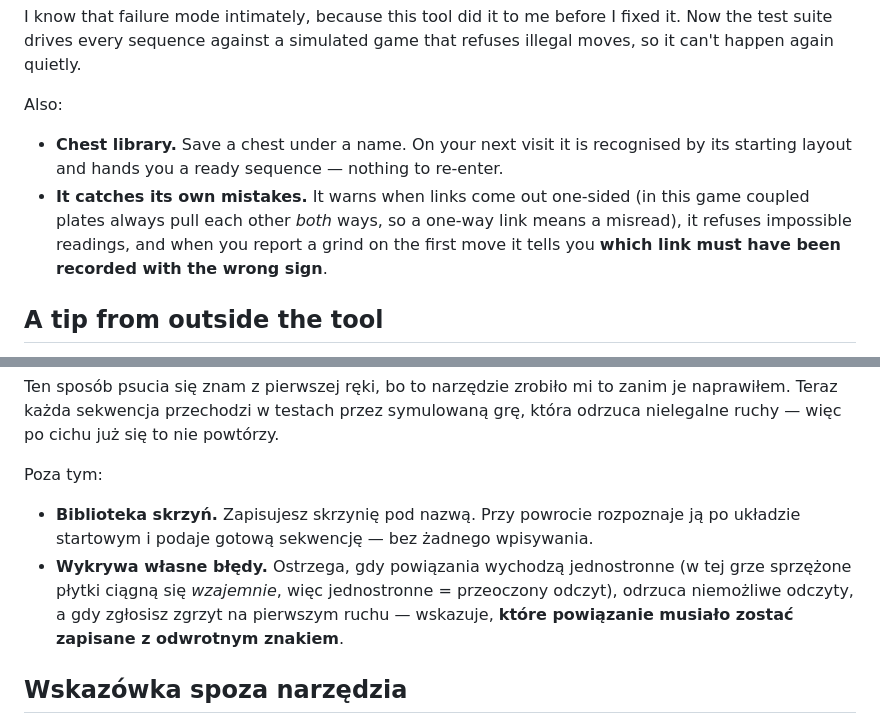
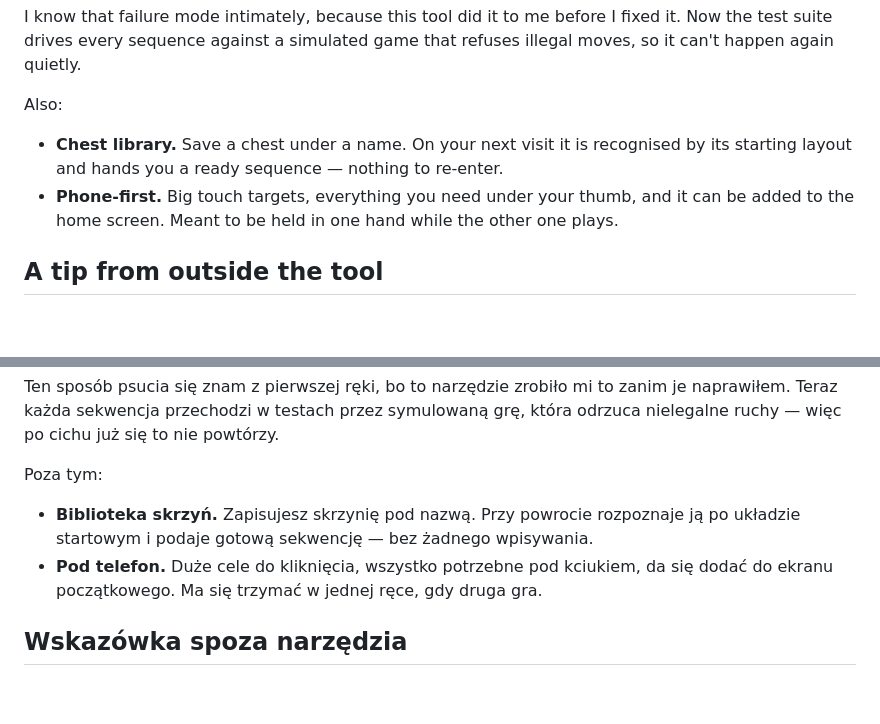
Before and after one commit to jareq7/gothic-remake-lockpick-solver, a Markdown page: README.md, 2 parts joined by grey strips. Drawn GitHub-style; blank space fills up the shorter version.

```diff
--- a/README.md
+++ b/README.md
@@ -31,7 +31,7 @@ I know that failure mode intimately, because this tool did it to me before I fix
 Also:
 
 - **Chest library.** Save a chest under a name. On your next visit it is recognised by its starting layout and hands you a ready sequence — nothing to re-enter.
-- **It catches its own mistakes.** It warns when links come out one-sided (in this game coupled plates always pull each other *both* ways, so a one-way link means a misread), it refuses impossible readings, and when you report a grind on the first move it tells you **which link must have been recorded with the wrong sign**.
+- **Phone-first.** Big touch targets, everything you need under your thumb, and it can be added to the home screen. Meant to be held in one hand while the other one plays.
 
 ## A tip from outside the tool
 
@@ -79,7 +79,7 @@ Ten sposób psucia się znam z pierwszej ręki, bo to narzędzie zrobiło mi to
 Poza tym:
 
 - **Biblioteka skrzyń.** Zapisujesz skrzynię pod nazwą. Przy powrocie rozpoznaje ją po układzie startowym i podaje gotową sekwencję — bez żadnego wpisywania.
-- **Wykrywa własne błędy.** Ostrzega, gdy powiązania wychodzą jednostronne (w tej grze sprzężone płytki ciągną się *wzajemnie*, więc jednostronne = przeoczony odczyt), odrzuca niemożliwe odczyty, a gdy zgłosisz zgrzyt na pierwszym ruchu — wskazuje, **które powiązanie musiało zostać zapisane z odwrotnym znakiem**.
+- **Pod telefon.** Duże cele do kliknięcia, wszystko potrzebne pod kciukiem, da się dodać do ekranu początkowego. Ma się trzymać w jednej ręce, gdy druga gra.
 
 ## Wskazówka spoza narzędzia
 
```
